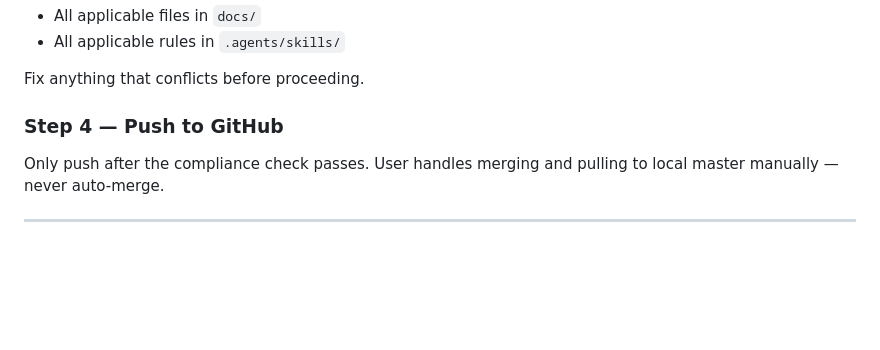
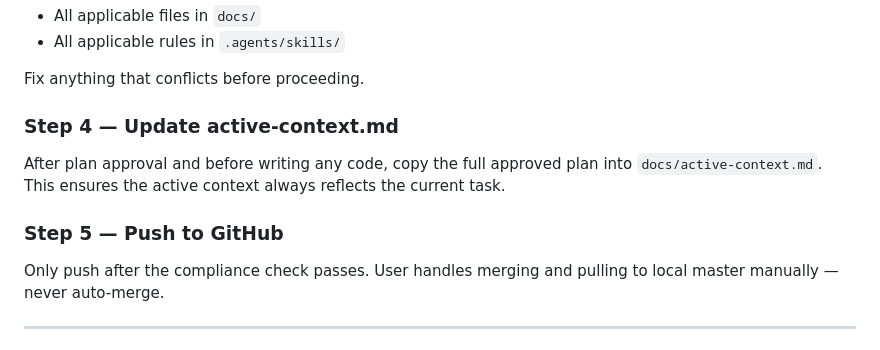
Before and after one commit to adrayandaleandrew/vistafi, a Markdown page: CLAUDE.md, the part around the change. Rendered like a GitHub page; blank space fills up the shorter version.

Commit message:
chore: add active-context rule and update CLAUDE.md step numbering

```diff
--- a/CLAUDE.md
+++ b/CLAUDE.md
@@ -54,7 +54,10 @@ After all code changes are done, verify every change against:
 
 Fix anything that conflicts before proceeding.
 
-### Step 4 — Push to GitHub
+### Step 4 — Update active-context.md
+After plan approval and before writing any code, copy the full approved plan into `docs/active-context.md`. This ensures the active context always reflects the current task.
+
+### Step 5 — Push to GitHub
 Only push after the compliance check passes.
 User handles merging and pulling to local master manually — never auto-merge.
 
```
